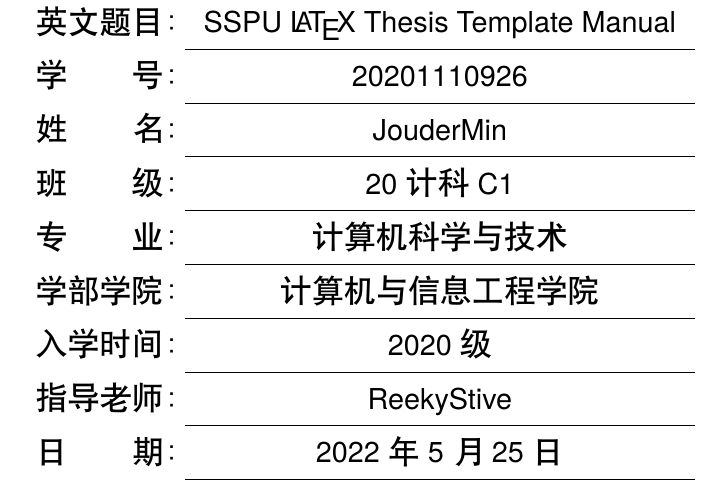
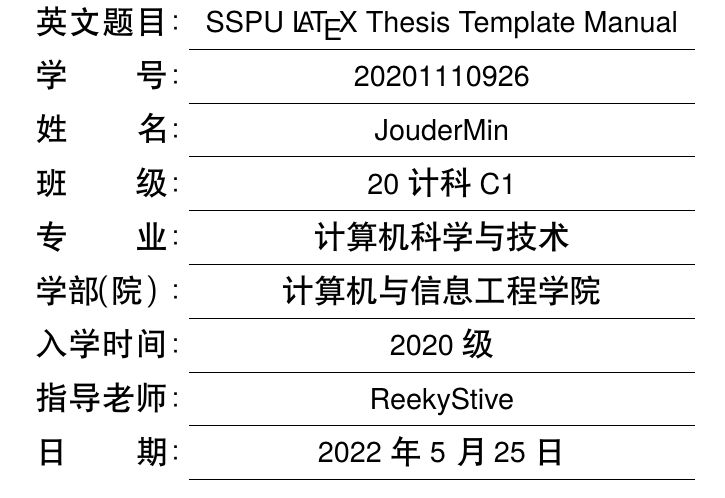
Before and after one commit to JouderMin/SSPUThesis, a LaTeX thesis (tex/SSPUThesis.tex, which reads tex/1.cover.tex): part of page 1 of 10, cut so that both start at the same text. The pictures show the PDF file tex/SSPUThesis.pdf that the author committed with the source.

Commit message:
在封面使用makebox以实现对齐

```diff
--- a/tex/1.cover.tex
+++ b/tex/1.cover.tex
@@ -20,13 +20,3 @@
     \centering\zihao{3}\sffamily
     \renewcommand\arraystretch{1.4}
     \begin{tabularx}{\textwidth-80bp}{cY}
-        题\hspace{32bp}目： & \TitleCN          \\ \cline{2-2}
-        英文题目：          & \TitleEN          \\ \cline{2-2}
-        学\hspace{32bp}号： & \StudentID        \\ \cline{2-2}
-        姓\hspace{32bp}名： & \StudentName      \\ \cline{2-2}
-        班\hspace{32bp}级： & \StudentClass     \\ \cline{2-2}
-        专\hspace{32bp}业： & \StudentSpecialty \\ \cline{2-2}
-        学部学院：          & \StudentAcademy   \\ \cline{2-2}
-        入学时间：          & \StudentEnterYear \\ \cline{2-2}
-        指导老师：          & \TeacherName      \\ \cline{2-2}
-        日\hspace{32bp}期： & \today            \\ \cline{2-2}
```
Also changed, not shown: tex/SSPUThesis.pdf, tex/1.cover.tex (10 more changed lines).
